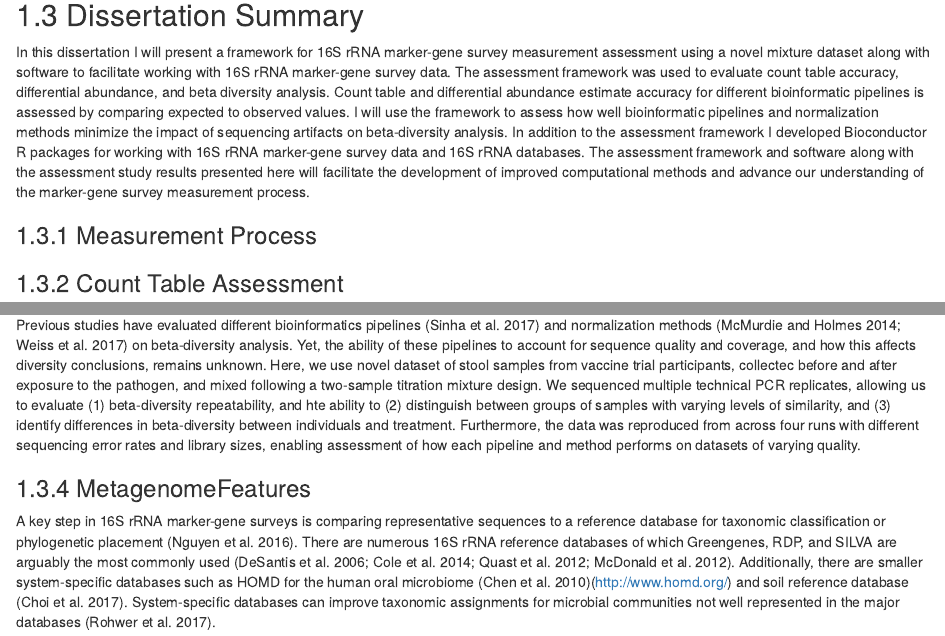
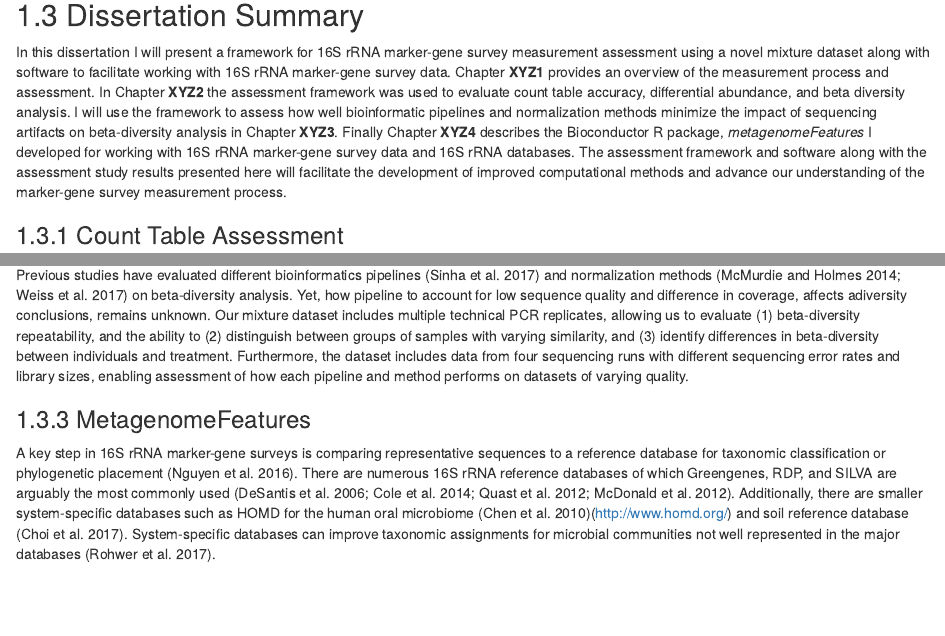
Before and after one commit to nate-d-olson/Dissertation, an R Markdown document (010_introduction.Rmd): the page in a window 1100 px wide, from 950 px down, and a second part further down, joined at a grey line. Rendered offline with R 4.5, knitr and Pandoc, with nearby package versions; drawn as R Markdown's standard HTML page in place of the format the file asks for.

Commit message:
revised chapter summaries

```diff
--- a/010_introduction.Rmd
+++ b/010_introduction.Rmd
@@ -48,13 +48,11 @@ As part of this disseration I will introduce a new data type, mixtures of enviro
 
 ## Dissertation Summary
 In this dissertation I will present a framework for 16S rRNA marker-gene survey measurement assessment using a novel mixture dataset along with software to facilitate working with 16S rRNA marker-gene survey data.
-The assessment framework was used to evaluate count table accuracy, differential abundance, and beta diversity analysis.
-Count table and differential abundance estimate accuracy for different bioinformatic pipelines is assessed by comparing expected to observed values.
-I will use the framework to assess how well bioinformatic pipelines and normalization methods minimize the impact of sequencing artifacts on beta-diversity analysis.
-In addition to the assessment framework I developed Bioconductor R packages for working with 16S rRNA marker-gene survey data and 16S rRNA databases.
+Chapter __XYZ1__ provides an overview of the measurement process and assessment.
+In Chapter __XYZ2__ the assessment framework was used to evaluate count table accuracy, differential abundance, and beta diversity analysis.
+I will use the framework to assess how well bioinformatic pipelines and normalization methods minimize the impact of sequencing artifacts on beta-diversity analysis in Chapter __XYZ3__.
+Finally Chapter __XYZ4__ describes the Bioconductor R package, _metagenomeFeatures_ I developed for working with 16S rRNA marker-gene survey data and 16S rRNA databases.
 The assessment framework and software along with the assessment study results presented here will facilitate the development of improved computational methods and advance our understanding of the marker-gene survey measurement process.
-
-### Measurement Process
 
 
 ### Count Table Assessment
@@ -94,12 +92,11 @@ they are not interchangeable should be evaluated in a complementary manner to ga
 
 
 Previous studies have evaluated different bioinformatics pipelines [@Sinha2017] and normalization methods [@McMurdie2014; @Weiss2017] on beta-diversity analysis.
-Yet, the ability of these pipelines to account for sequence quality and coverage, and how this affects diversity conclusions, remains unknown.
-Here, we use novel dataset of stool samples from vaccine trial participants, collectec before and after exposure to the pathogen, and mixed following a two-sample titration mixture design.
-We sequenced multiple technical PCR replicates, allowing us to evaluate (1) beta-diversity repeatability,
-and hte ability to (2) distinguish between groups of samples with varying levels of similarity,
+Yet, how pipeline to account for low sequence quality and difference in coverage, affects adiversity conclusions, remains unknown.
+Our mixture dataset includes multiple technical PCR replicates, allowing us to evaluate (1) beta-diversity repeatability,
+and the ability to (2) distinguish between groups of samples with varying similarity,
 and (3) identify differences in beta-diversity between individuals and treatment.
-Furthermore, the data was reproduced from across four runs with different sequencing error rates and library sizes,
+Furthermore, the dataset includes data from four sequencing runs with different sequencing error rates and library sizes,
 enabling assessment of how each pipeline and method performs on datasets of varying quality.
 
 
```
Also changed, not shown: 010_introduction.Rmd (4 more changed lines).
